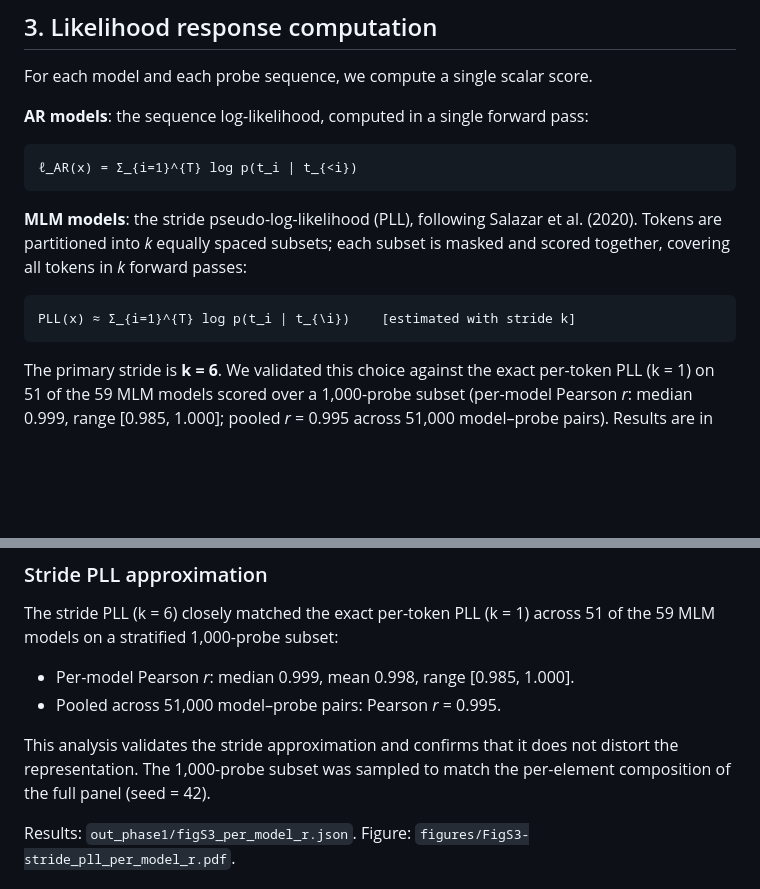
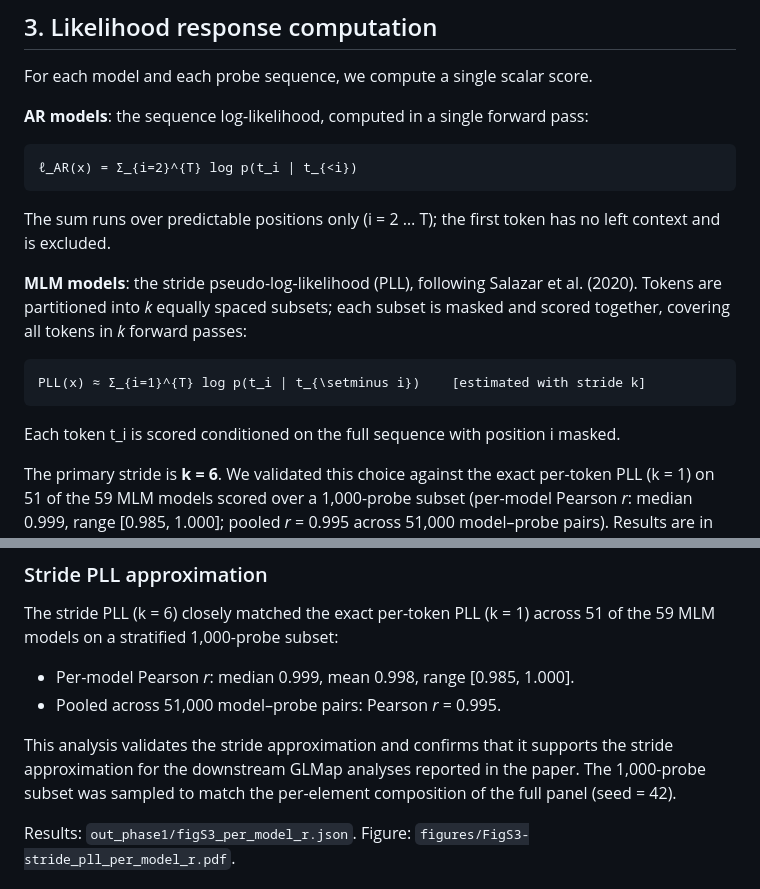
Before and after one commit to ai4nucleome/GLMap, a Markdown page: docs/METHODS.md, 2 parts joined by grey strips. Rendered like a GitHub page; blank space fills up the shorter version.

````diff
--- a/docs/METHODS.md
+++ b/docs/METHODS.md
@@ -61,8 +61,11 @@ For each model and each probe sequence, we compute a single scalar score.
 **AR models**: the sequence log-likelihood, computed in a single forward pass:
 
 ```
-ℓ_AR(x) = Σ_{i=1}^{T} log p(t_i | t_{<i})
+ℓ_AR(x) = Σ_{i=2}^{T} log p(t_i | t_{<i})
 ```
+
+The sum runs over predictable positions only (i = 2 … T); the first
+token has no left context and is excluded.
 
 **MLM models**: the stride pseudo-log-likelihood (PLL), following
 Salazar et al. (2020). Tokens are partitioned into *k* equally spaced
@@ -70,8 +73,11 @@ subsets; each subset is masked and scored together, covering all tokens
 in *k* forward passes:
 
 ```
-PLL(x) ≈ Σ_{i=1}^{T} log p(t_i | t_{\i})    [estimated with stride k]
+PLL(x) ≈ Σ_{i=1}^{T} log p(t_i | t_{\setminus i})    [estimated with stride k]
 ```
+
+Each token t_i is scored conditioned on the full sequence with position
+i masked.
 
 The primary stride is **k = 6**. We validated this choice against the
 exact per-token PLL (k = 1) on 51 of the 59 MLM models scored over a
@@ -203,7 +209,8 @@ across 51 of the 59 MLM models on a stratified 1,000-probe subset:
 - Pooled across 51,000 model–probe pairs: Pearson *r* = 0.995.
 
 This analysis validates the stride approximation and confirms that it
-does not distort the representation. The 1,000-probe subset was sampled
+supports the stride approximation for the downstream GLMap analyses
+reported in the paper. The 1,000-probe subset was sampled
 to match the per-element composition of the full panel (seed = 42).
 
 Results: `out_phase1/figS3_per_model_r.json`.
````
Also changed, not shown: README.md (+20 -20 lines).
